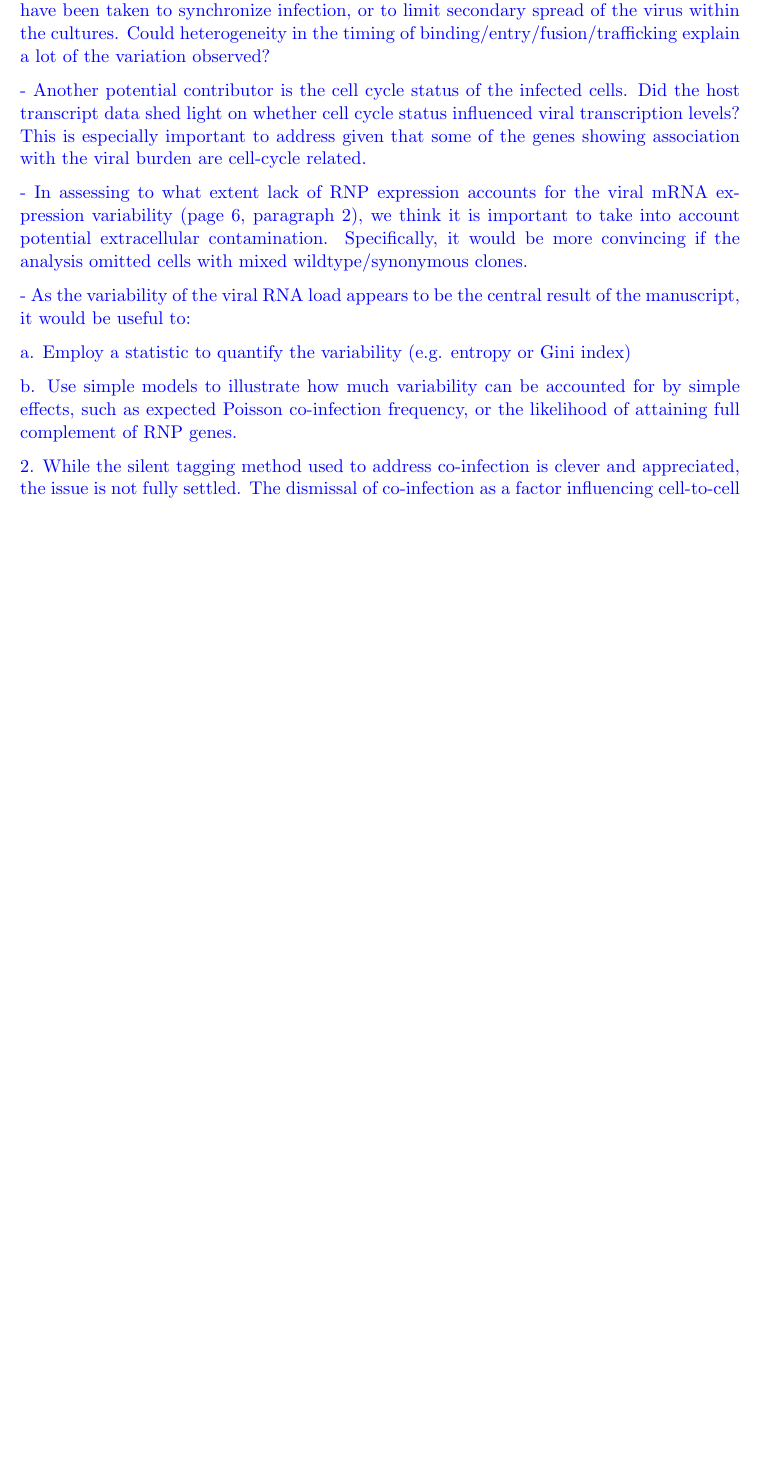
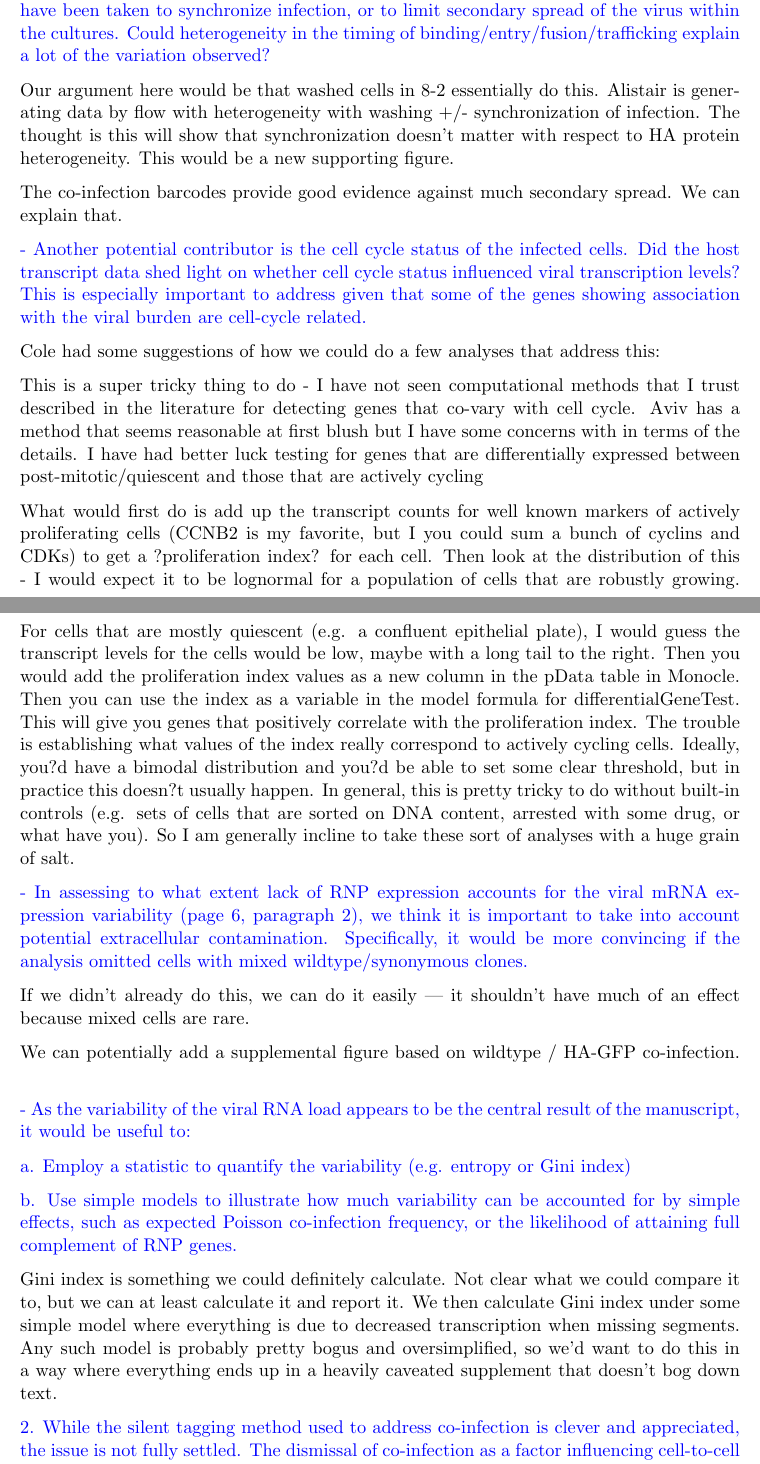
Before and after one commit to jbloomlab/flu_single_cell, a LaTeX document (paper/ResponseToReviews.tex): part of page 2 of 4 before the commit and two parts of pages 2 and 3 of 5 after it, the two joined at a grey line, cut so that both start at the same text, the shorter picture padded with empty space. Compiled offline with pdfLaTeX.

Commit message:
sketched outline to response

```diff
--- a/paper/ResponseToReviews.tex
+++ b/paper/ResponseToReviews.tex
@@ -35,9 +44,32 @@ We believe that addressing the points below would help ameliorate some of the sh
 
 - The first is variation in the timing of the early stages of infection. No steps appear to have been taken to synchronize infection, or to limit secondary spread of the virus within the cultures. Could heterogeneity in the timing of binding/entry/fusion/trafficking explain a lot of the variation observed?
 
+{\color{black}
+Our argument here would be that washed cells in 8-2 essentially do this. Alistair is generating data by flow with heterogeneity with washing +/- synchronization of infection. The thought is this will show that synchronization doesn't matter with respect to HA protein heterogeneity. This would be a new supporting figure.
+
+The co-infection barcodes provide good evidence against much secondary spread. We can explain that.
+}
+
 - Another potential contributor is the cell cycle status of the infected cells. Did the host transcript data shed light on whether cell cycle status influenced viral transcription levels? This is especially important to address given that some of the genes showing association with the viral burden are cell-cycle related.
 
+{\color{black}
+Cole had some suggestions of how we could do a few analyses that address this:
+
+This is a super tricky thing to do - I have not seen computational methods that I trust described in the literature for detecting genes that co-vary with cell cycle. Aviv has a method that seems reasonable at first blush but I have some concerns with in terms of the details.
+I have had better luck testing for genes that are differentially expressed between post-mitotic/quiescent and those that are actively cycling
+
+What would first do is add up the transcript counts for well known markers of actively proliferating cells (CCNB2 is my favorite, but I you could sum a bunch of cyclins and CDKs) to get a ?proliferation index? for each cell. Then look at the distribution of this - I would expect it to be lognormal for a population of cells that are robustly growing. For cells that are mostly quiescent (e.g. a confluent epithelial plate), I would guess the transcript levels for the cells would be low, maybe with a long tail to the right. Then you would add the proliferation index values as a new column in the pData table in Monocle. Then you can use the index as a variable in the model formula for differentialGeneTest. This will give you genes that positively correlate with the proliferation index.
+The trouble is establishing what values of the index really correspond to actively cycling cells. Ideally, you?d have a bimodal distribution and you?d be able to set some clear threshold, but in practice this doesn?t usually happen. In general, this is pretty tricky to do without built-in controls (e.g. sets of cells that are sorted on DNA content, arrested with some drug, or what have you).
+So I am generally incline to take these sort of analyses with a huge grain of salt.
+}
+
 - In assessing to what extent lack of RNP expression accounts for the viral mRNA expression variability (page 6, paragraph 2), we think it is important to take into account potential extracellular contamination. Specifically, it would be more convincing if the analysis omitted cells with mixed wildtype/synonymous clones.
+
+{\color{black}
+If we didn't already do this, we can do it easily --- it shouldn't have much of an effect because mixed cells are rare.
+
+We can potentially add a supplemental figure based on wildtype / HA-GFP co-infection.
+}
 
 - As the variability of the viral RNA load appears to be the central result of the manuscript, it would be useful to:
 
@@ -45,3 +77,7 @@ We believe that addressing the points below would help ameliorate some of the sh
 
     b. Use simple models to illustrate how much variability can be accounted for by simple effects, such as expected Poisson co-infection frequency, or the likelihood of attaining full complement of RNP genes.
 
+{\color{black}
+Gini index is something we could definitely calculate. Not clear what we could compare it to, but we can at least calculate it and report it.
+We then calculate Gini index under some simple model where everything is due to decreased transcription when missing segments.
+Any such model is probably pretty bogus and oversimplified, so we'd want to do this in a way where everything ends up in a heavily caveated supplement that doesn't bog down text.
```
Also changed, not shown: paper/ResponseToReviews.pdf, paper/ResponseToReviews.tex (47 more changed lines).
